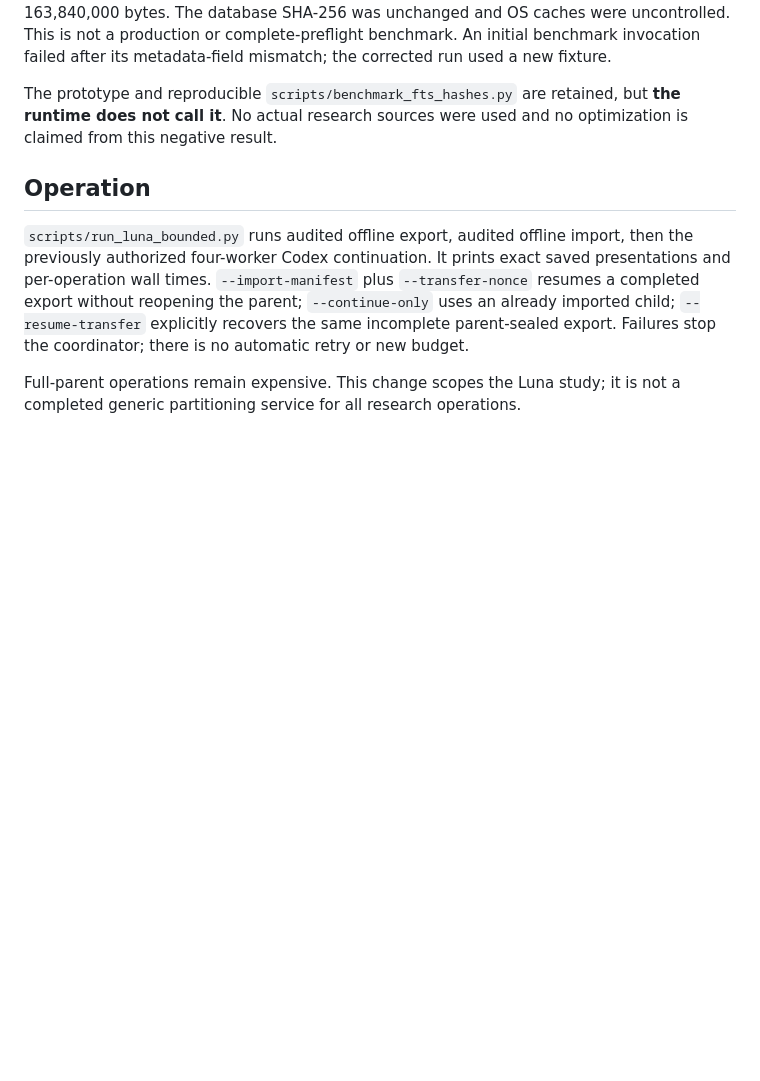
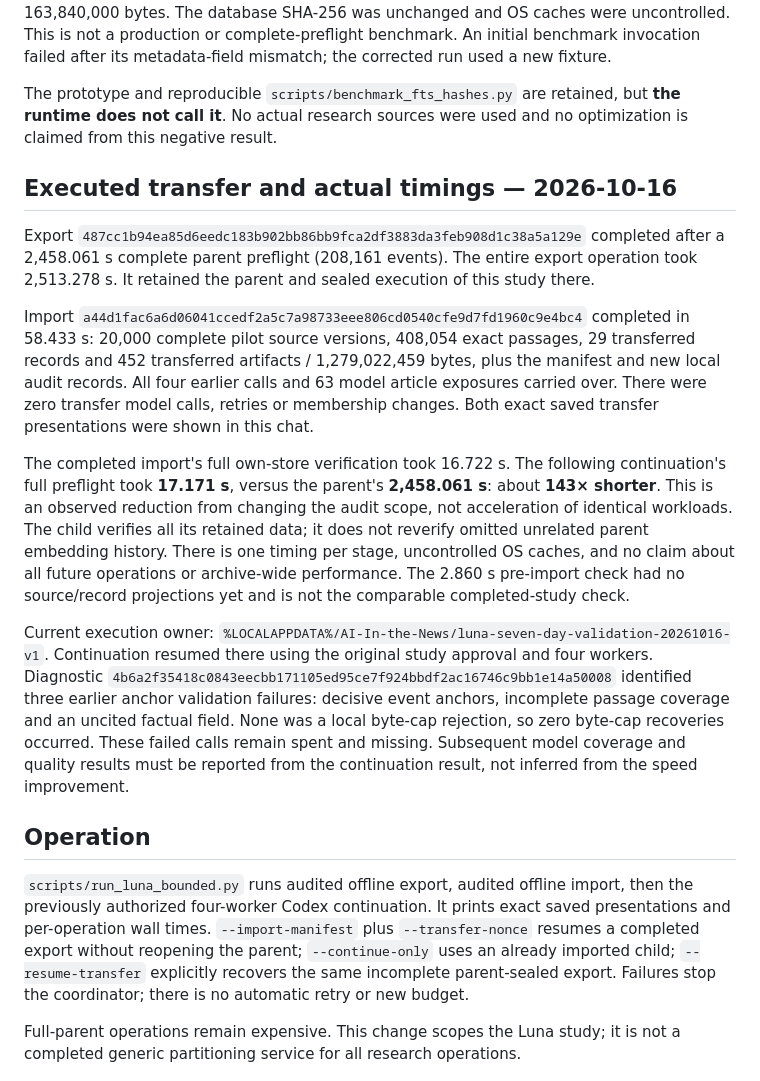
Before and after one commit to qpec/AI-In-the-News, a Markdown page: docs/AUDIT_PERFORMANCE.md, the part around the change. Rendered like a GitHub page; blank space fills up the shorter version.

Commit message:
Document measured bounded audit transfer and active study owner

```diff
--- a/docs/AUDIT_PERFORMANCE.md
+++ b/docs/AUDIT_PERFORMANCE.md
@@ -109,6 +109,39 @@ The prototype and reproducible `scripts/benchmark_fts_hashes.py` are retained,
 but **the runtime does not call it**. No actual research sources were used and
 no optimization is claimed from this negative result.
 
+## Executed transfer and actual timings — 2026-10-16
+
+Export `487cc1b94ea85d6eedc183b902bb86bb9fca2df3883da3feb908d1c38a5a129e`
+completed after a 2,458.061 s complete parent preflight (208,161 events). The
+entire export operation took 2,513.278 s. It retained the parent and sealed
+execution of this study there.
+
+Import `a44d1fac6a6d06041ccedf2a5c7a98733eee806cd0540cfe9d7fd1960c9e4bc4`
+completed in 58.433 s: 20,000 complete pilot source versions, 408,054 exact
+passages, 29 transferred records and 452 transferred artifacts / 1,279,022,459
+bytes, plus the manifest and new local audit records. All four earlier calls and
+63 model article exposures carried over. There were zero transfer model calls,
+retries or membership changes. Both exact saved transfer presentations were
+shown in this chat.
+
+The completed import's full own-store verification took 16.722 s. The following
+continuation's full preflight took **17.171 s**, versus the parent's **2,458.061 s**:
+about **143× shorter**. This is an observed reduction from changing the audit
+scope, not acceleration of identical workloads. The child verifies all its
+retained data; it does not reverify omitted unrelated parent embedding history.
+There is one timing per stage, uncontrolled OS caches, and no claim about all
+future operations or archive-wide performance. The 2.860 s pre-import check had
+no source/record projections yet and is not the comparable completed-study check.
+
+Current execution owner: `%LOCALAPPDATA%/AI-In-the-News/luna-seven-day-validation-20261016-v1`.
+Continuation resumed there using the original study approval and four workers.
+Diagnostic `4b6a2f35418c0843eecbb171105ed95ce7f924bbdf2ac16746c9bb1e14a50008`
+identified three earlier anchor validation failures: decisive event anchors,
+incomplete passage coverage and an uncited factual field. None was a local
+byte-cap rejection, so zero byte-cap recoveries occurred. These failed calls
+remain spent and missing. Subsequent model coverage and quality results must be
+reported from the continuation result, not inferred from the speed improvement.
+
 ## Operation
 
 `scripts/run_luna_bounded.py` runs audited offline export, audited offline import,
```
Also changed, not shown: AGENTS.md (+15 -0 lines), skills/luna-article-scan/SKILL.md (+8 -0 lines).
